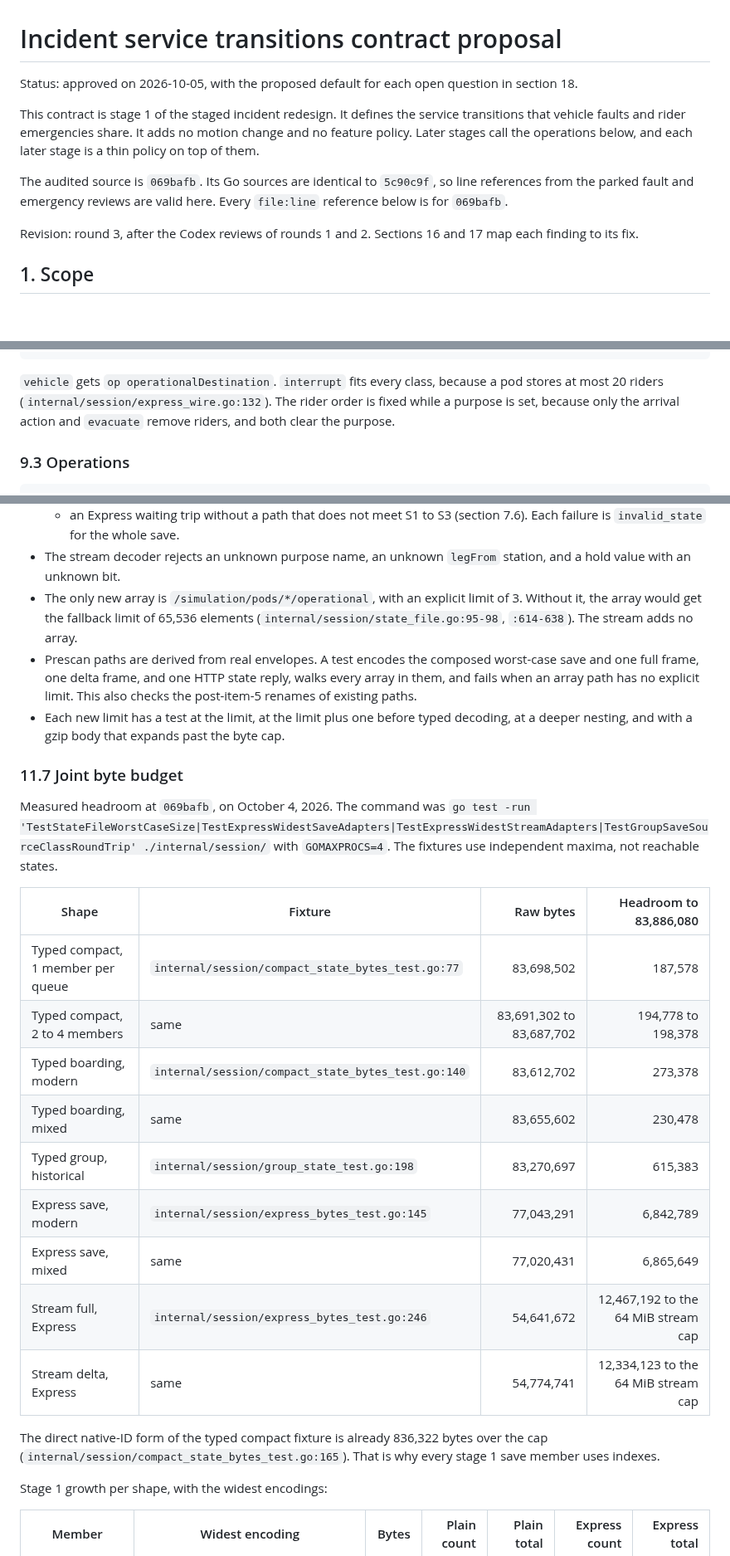
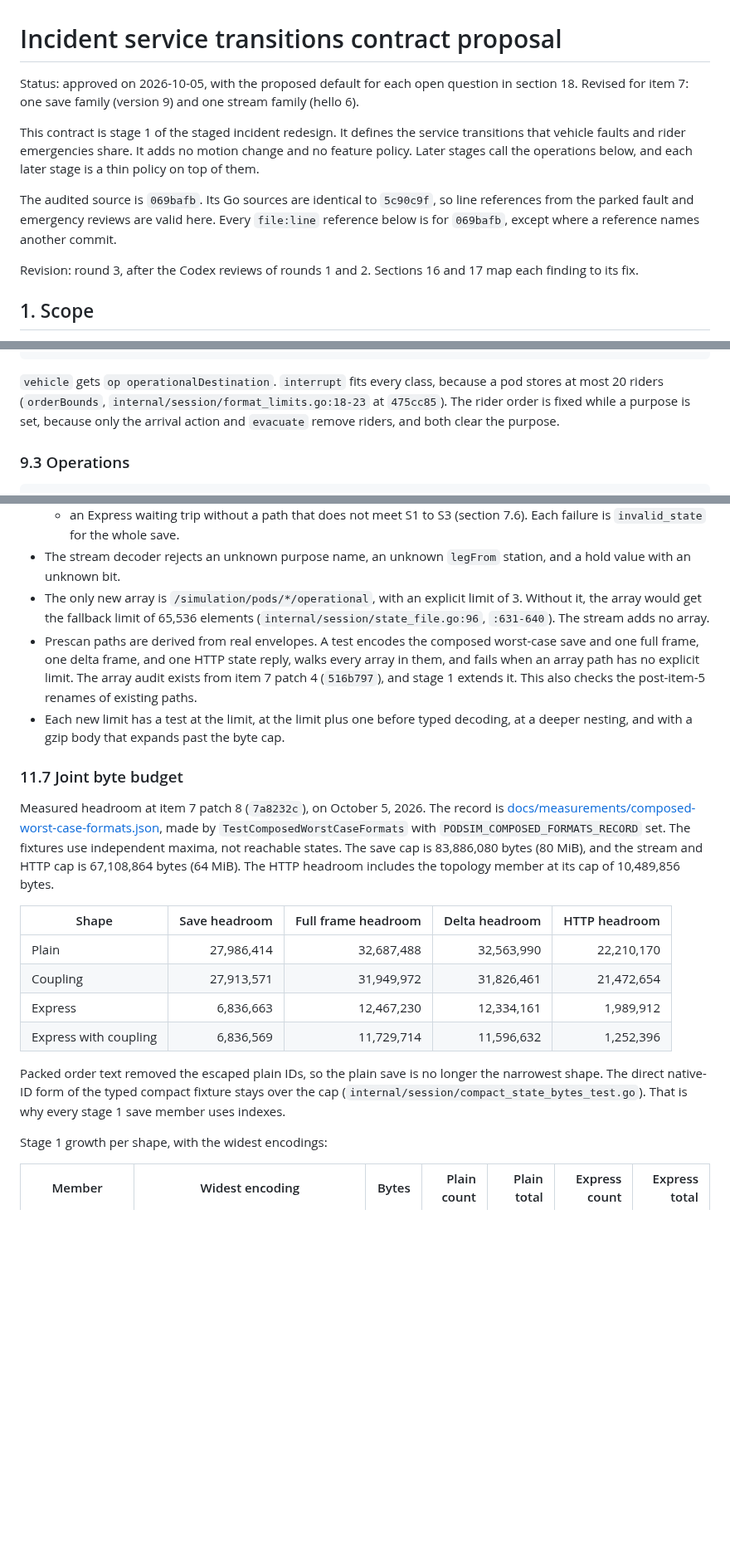
Before and after one commit to dotwaffle/podsim, a Markdown page: docs/incident-service-transitions-contract-proposal.md, 3 parts joined by grey strips. Shown at 83% size. Rendered like a GitHub page; blank space fills up the shorter version.

````diff
--- a/docs/incident-service-transitions-contract-proposal.md
+++ b/docs/incident-service-transitions-contract-proposal.md
@@ -1,6 +1,7 @@
 # Incident service transitions contract proposal
 
 Status: approved on 2026-10-05, with the proposed default for each open question in section 18.
+Revised for item 7: one save family (version 9) and one stream family (hello 6).
 
 This contract is stage 1 of the staged incident redesign.
 It defines the service transitions that vehicle faults and rider emergencies share.
@@ -9,7 +10,7 @@ Later stages call the operations below, and each later stage is a thin policy on
 
 The audited source is `069bafb`.
 Its Go sources are identical to `5c90c9f`, so line references from the parked fault and emergency reviews are valid here.
-Every `file:line` reference below is for `069bafb`.
+Every `file:line` reference below is for `069bafb`, except where a reference names another commit.
 
 Revision: round 3, after the Codex reviews of rounds 1 and 2.
 Sections 16 and 17 map each finding to its fix.
@@ -979,7 +980,7 @@ type operationalDestination struct {
 ```
 
 `vehicle` gets `op operationalDestination`.
-`interrupt` fits every class, because a pod stores at most 20 riders (`internal/session/express_wire.go:132`).
+`interrupt` fits every class, because a pod stores at most 20 riders (`orderBounds`, `internal/session/format_limits.go:18-23` at `475cc85`).
 The rider order is fixed while a purpose is set, because only the arrival action and `evacuate` remove riders, and both clear the purpose.
 
 ### 9.3 Operations
@@ -1346,32 +1351,31 @@ It is dispatch state, as `deferPodID` is.
   Each failure is `invalid_state` for the whole save.
 - The stream decoder rejects an unknown purpose name, an unknown `legFrom` station, and a hold value with an unknown bit.
 - The only new array is `/simulation/pods/*/operational`, with an explicit limit of 3.
-  Without it, the array would get the fallback limit of 65,536 elements (`internal/session/state_file.go:95-98`, `:614-638`).
+  Without it, the array would get the fallback limit of 65,536 elements (`internal/session/state_file.go:96`, `:631-640`).
   The stream adds no array.
 - Prescan paths are derived from real envelopes.
   A test encodes the composed worst-case save and one full frame, one delta frame, and one HTTP state reply, walks every array in them, and fails when an array path has no explicit limit.
+  The array audit exists from item 7 patch 4 (`516b797`), and stage 1 extends it.
   This also checks the post-item-5 renames of existing paths.
 - Each new limit has a test at the limit, at the limit plus one before typed decoding, at a deeper nesting, and with a gzip body that expands past the byte cap.
 
 ### 11.7 Joint byte budget
 
-Measured headroom at `069bafb`, on October 4, 2026.
-The command was `go test -run 'TestStateFileWorstCaseSize|TestExpressWidestSaveAdapters|TestExpressWidestStreamAdapters|TestGroupSaveSourceClassRoundTrip' ./internal/session/` with `GOMAXPROCS=4`.
+Measured headroom at item 7 patch 8 (`7a8232c`), on October 5, 2026.
+The record is [docs/measurements/composed-worst-case-formats.json](measurements/composed-worst-case-formats.json), made by `TestComposedWorstCaseFormats` with `PODSIM_COMPOSED_FORMATS_RECORD` set.
 The fixtures use independent maxima, not reachable states.
-
-| Shape | Fixture | Raw bytes | Headroom to 83,886,080 |
-| --- | --- | ---: | ---: |
-| Typed compact, 1 member per queue | `internal/session/compact_state_bytes_test.go:77` | 83,698,502 | 187,578 |
-| Typed compact, 2 to 4 members | same | 83,691,302 to 83,687,702 | 194,778 to 198,378 |
-| Typed boarding, modern | `internal/session/compact_state_bytes_test.go:140` | 83,612,702 | 273,378 |
-| Typed boarding, mixed | same | 83,655,602 | 230,478 |
-| Typed group, historical | `internal/session/group_state_test.go:198` | 83,270,697 | 615,383 |
-| Express save, modern | `internal/session/express_bytes_test.go:145` | 77,043,291 | 6,842,789 |
-| Express save, mixed | same | 77,020,431 | 6,865,649 |
-| Stream full, Express | `internal/session/express_bytes_test.go:246` | 54,641,672 | 12,467,192 to the 64 MiB stream cap |
-| Stream delta, Express | same | 54,774,741 | 12,334,123 to the 64 MiB stream cap |
-
-The direct native-ID form of the typed compact fixture is already 836,322 bytes over the cap (`internal/session/compact_state_bytes_test.go:165`).
+The save cap is 83,886,080 bytes (80 MiB), and the stream and HTTP cap is 67,108,864 bytes (64 MiB).
+The HTTP headroom includes the topology member at its cap of 10,489,856 bytes.
+
+| Shape | Save headroom | Full frame headroom | Delta headroom | HTTP headroom |
+| --- | ---: | ---: | ---: | ---: |
+| Plain | 27,986,414 | 32,687,488 | 32,563,990 | 22,210,170 |
+| Coupling | 27,913,571 | 31,949,972 | 31,826,461 | 21,472,654 |
+| Express | 6,836,663 | 12,467,230 | 12,334,161 | 1,989,912 |
+| Express with coupling | 6,836,569 | 11,729,714 | 11,596,632 | 1,252,396 |
+
+Packed order text removed the escaped plain IDs, so the plain save is no longer the narrowest shape.
+The direct native-ID form of the typed compact fixture stays over the cap (`internal/session/compact_state_bytes_test.go`).
 That is why every stage 1 save member uses indexes.
 
 Stage 1 growth per shape, with the widest encodings:
````
Also changed, not shown: other parts of docs/incident-service-transitions-contract-proposal.md (+53 -42 lines).
